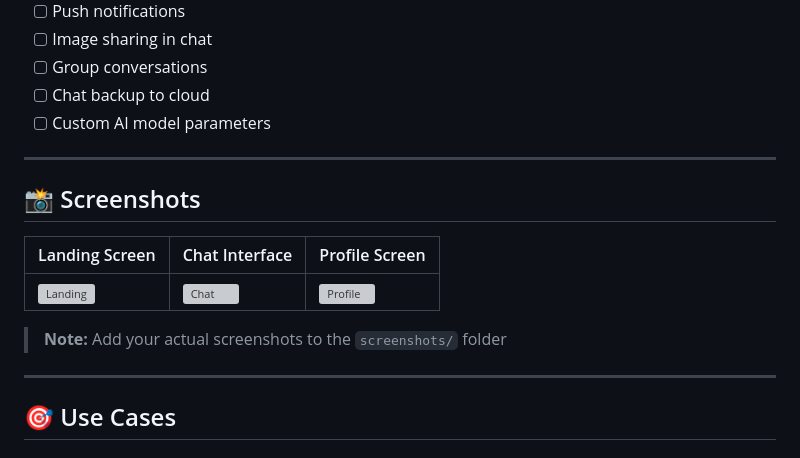
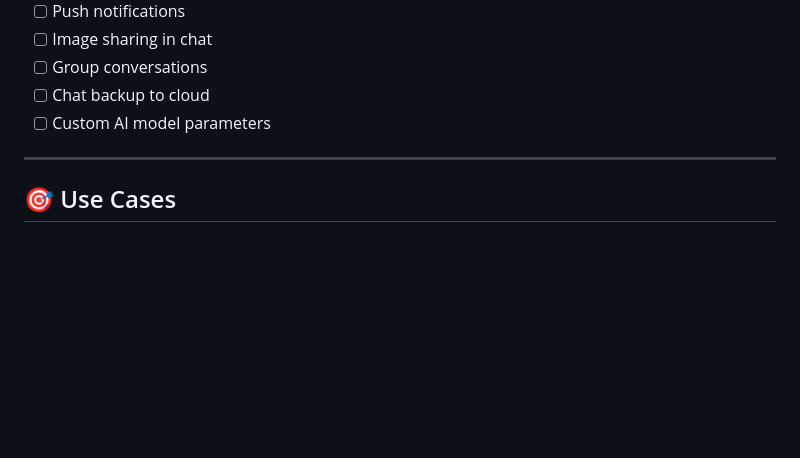
Before and after one commit to hamdi28/scalex_chatboot, a Markdown page: README.md, the part around the change. GitHub-like rendering; blank space fills up the shorter version; grey boxes are pictures that could not be loaded.

Commit message:
update README file V4

```diff
--- a/README.md
+++ b/README.md
@@ -191,16 +191,6 @@ A cross-platform AI-powered mobile chatbot application built with Flutter, featu
 
 ---
 
-## 📸 Screenshots
-
-| Landing Screen | Chat Interface | Profile Screen |
-|----------------|----------------|----------------|
-| ![Landing](screenshots/landing.png) | ![Chat](screenshots/chat.png) | ![Profile](screenshots/profile.png) |
-
-> **Note:** Add your actual screenshots to the `screenshots/` folder
-
----
-
 ## 🎯 Use Cases
 
 ### For Students
```
